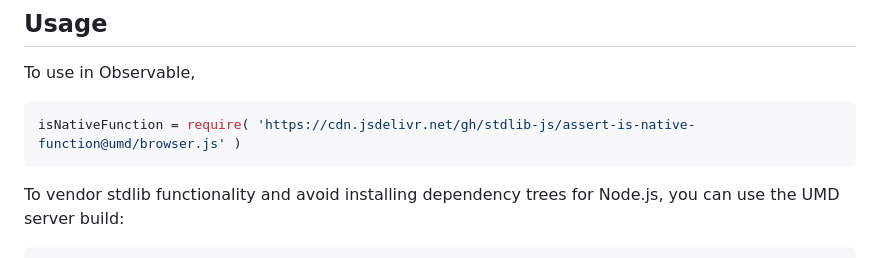
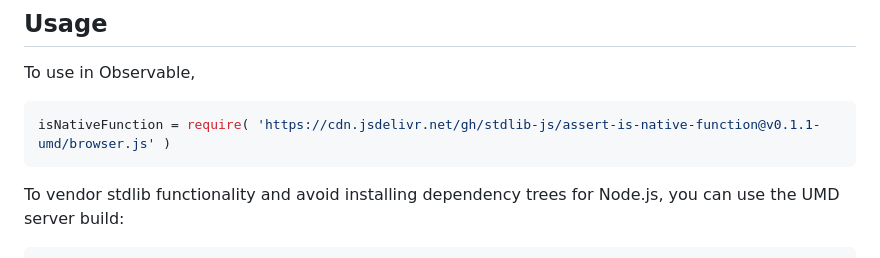
Before and after one commit to stdlib-js/assert-is-native-function, a Markdown page: README.md, the part around the change printed below. GitHub-like rendering.

Commit message:
Update README.md for UMD bundle v0.1.1

````diff
--- a/README.md
+++ b/README.md
@@ -52,7 +52,7 @@ Native functions execute native code that is typically not written in JavaScript
 To use in Observable,
 
 ```javascript
-isNativeFunction = require( 'https://cdn.jsdelivr.net/gh/stdlib-js/assert-is-native-function@umd/browser.js' )
+isNativeFunction = require( 'https://cdn.jsdelivr.net/gh/stdlib-js/assert-is-native-function@v0.1.1-umd/browser.js' )
 ```
 
 To vendor stdlib functionality and avoid installing dependency trees for Node.js, you can use the UMD server build:
````
Also changed, not shown: other parts of README.md (+2 -2 lines).
